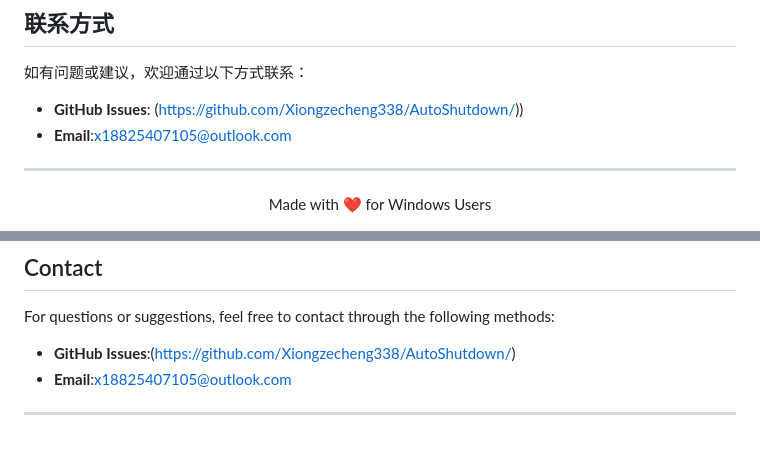
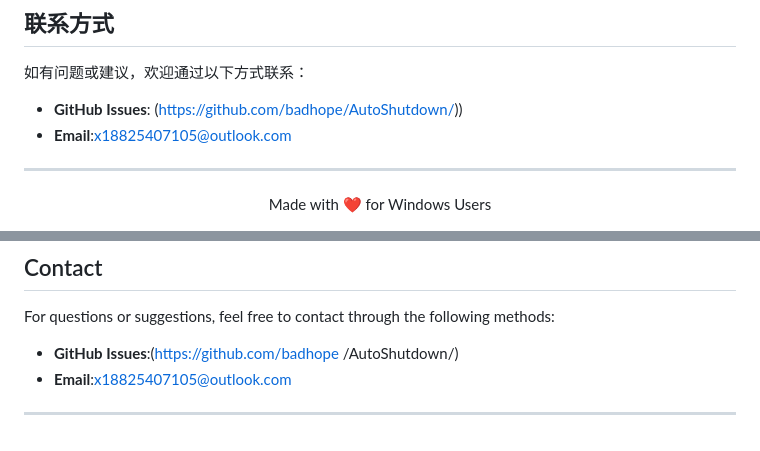
Before and after one commit to Xiongzecheng338/AutoShutdown, a Markdown page: README.md, 2 parts joined by grey strips. Drawn GitHub-style.

```diff
--- a/README.md
+++ b/README.md
@@ -166,7 +166,7 @@ A: 理论上支持 Windows 7/8/10/11 以及 Windows Server 等所有主流 Windo
 
 如有问题或建议，欢迎通过以下方式联系：
 
-- **GitHub Issues**: (https://github.com/Xiongzecheng338/AutoShutdown/))
+- **GitHub Issues**: (https://github.com/badhope/AutoShutdown/))
 - **Email**:x18825407105@outlook.com
 
 ---
@@ -319,7 +319,7 @@ This means you are free to use, copy, modify, merge, publish, distribute, sublic
 
 For questions or suggestions, feel free to contact through the following methods:
 
-- **GitHub Issues**:(https://github.com/Xiongzecheng338/AutoShutdown/)
+- **GitHub Issues**:(https://github.com/badhope /AutoShutdown/)
 - **Email**:x18825407105@outlook.com
 
 ---
```
